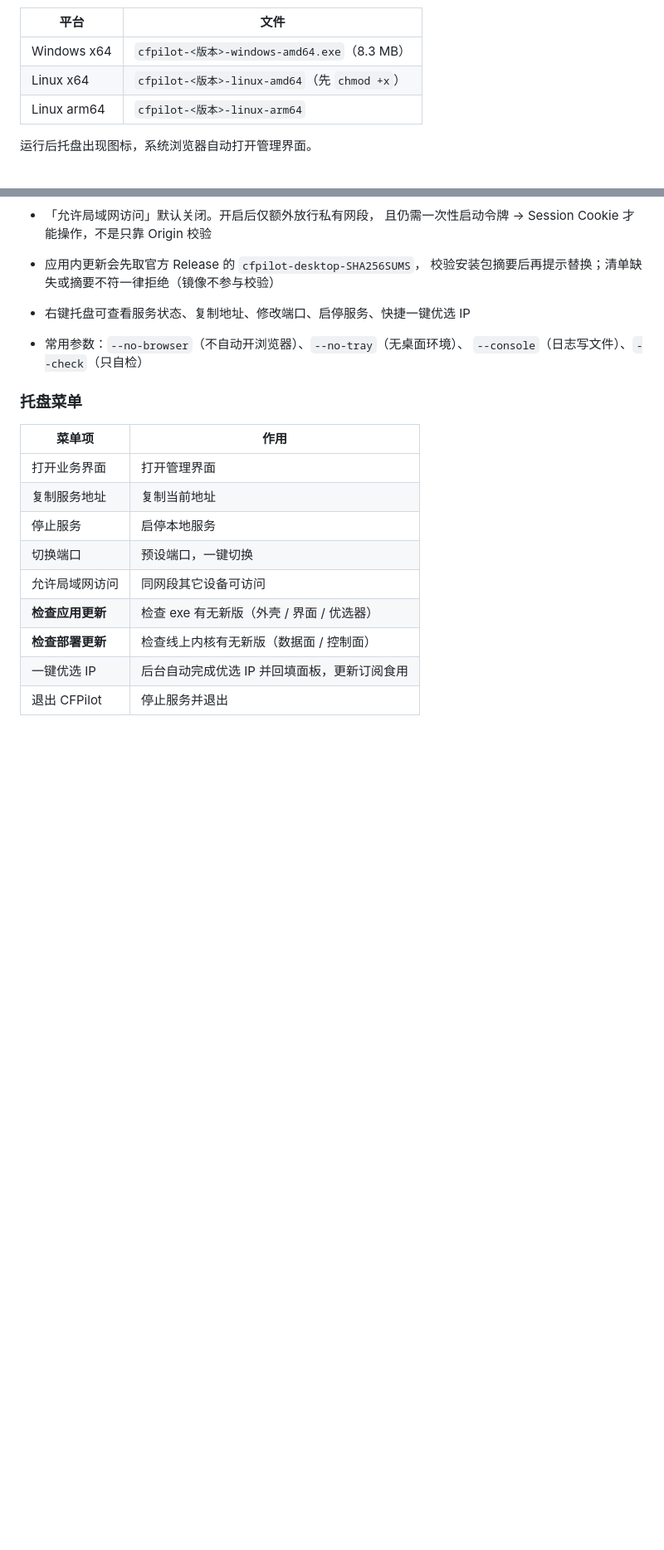
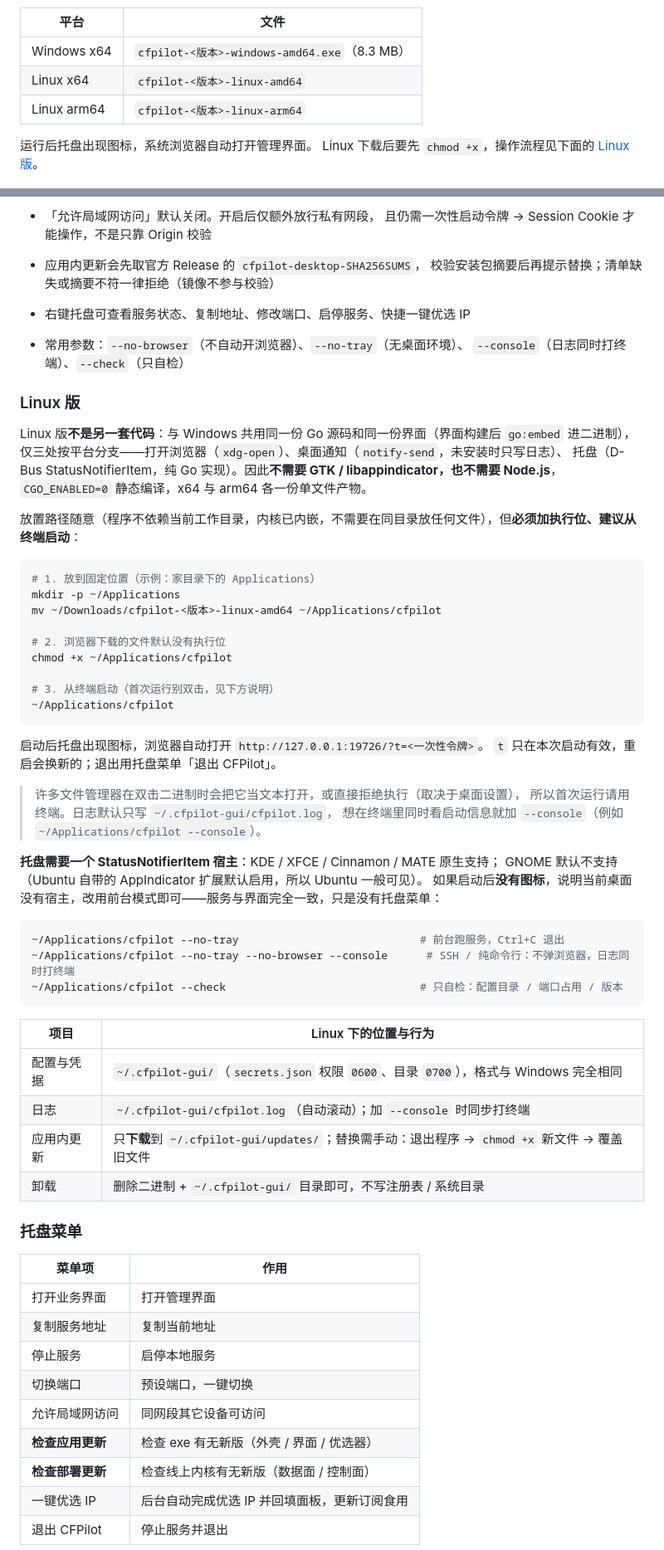
Before and after one commit to xmwengxing/CFPilot, a Markdown page: README.md, 2 parts joined by grey strips. Shown at 83% size. Drawn GitHub-style; folded sections open; blank space fills up the shorter version.

Commit message:
docs(readme): 补 Linux 版运行流程与平台差异说明
- 明确 Linux 与 Windows 共用同一份 Go 源码与界面，仅打开浏览器、
  桌面通知、托盘三处按平台分支，产物为静态单文件
- 补下载后 chmod +x、从终端启动、一次性启动令牌地址、退出方式
- 说明托盘依赖 StatusNotifierItem 宿主（GNOME 默认不支持），
  无图标或 SSH / 服务器环境改用 --no-tray，并给出三种常用命令
- 补数据位置（~/.cfpilot-gui）、日志、应用内更新需手动替换、卸载范围
- 修正 --console 帮助文案：日志始终写文件，它只额外输出到终端
- FAQ 增加「Linux 双击没反应 / 没有托盘图标」

🤖 Generated with Codebuff
Co-Authored-By: Codebuff <noreply@codebuff.com>

````diff
--- a/README.md
+++ b/README.md
@@ -139,10 +139,11 @@ cfpilot config      # 配置管理
 | 平台          | 文件                                       |
 | ----------- | ---------------------------------------- |
 | Windows x64 | `cfpilot-<版本>-windows-amd64.exe`（8.3 MB） |
-| Linux x64   | `cfpilot-<版本>-linux-amd64`（先 `chmod +x`） |
+| Linux x64   | `cfpilot-<版本>-linux-amd64`               |
 | Linux arm64 | `cfpilot-<版本>-linux-arm64`               |
 
 运行后托盘出现图标，系统浏览器自动打开管理界面。
+Linux 下载后要先 `chmod +x`，操作流程见下面的 [Linux 版](#linux-版)。
 
 <img src="docs/images/go-credentials.png" alt="CFPilot Go 版凭据页：自动检测账号并自动选中唯一的 CFPilot 实例" width="720">
 
@@ -175,7 +176,52 @@ cfpilot config      # 配置管理
 - 右键托盘可查看服务状态、复制地址、修改端口、启停服务、快捷一键优选 IP
 
 - 常用参数：`--no-browser`（不自动开浏览器）、`--no-tray`（无桌面环境）、
-  `--console`（日志写文件）、`--check`（只自检）
+  `--console`（日志同时打终端）、`--check`（只自检）
+
+### Linux 版
+
+Linux 版**不是另一套代码**：与 Windows 共用同一份 Go 源码和同一份界面（界面构建后 `go:embed` 进二进制），
+仅三处按平台分支——打开浏览器（`xdg-open`）、桌面通知（`notify-send`，未安装时只写日志）、
+托盘（D-Bus StatusNotifierItem，纯 Go 实现）。因此**不需要 GTK / libappindicator，也不需要 Node.js**，
+`CGO_ENABLED=0` 静态编译，x64 与 arm64 各一份单文件产物。
+
+放置路径随意（程序不依赖当前工作目录，内核已内嵌，不需要在同目录放任何文件），但**必须加执行位、建议从终端启动**：
+
+```bash
+# 1. 放到固定位置（示例：家目录下的 Applications）
+mkdir -p ~/Applications
+mv ~/Downloads/cfpilot-<版本>-linux-amd64 ~/Applications/cfpilot
+
+# 2. 浏览器下载的文件默认没有执行位
+chmod +x ~/Applications/cfpilot
+
+# 3. 从终端启动（首次运行别双击，见下方说明）
+~/Applications/cfpilot
+```
+
+启动后托盘出现图标，浏览器自动打开 `http://127.0.0.1:19726/?t=<一次性令牌>`。
+`t` 只在本次启动有效，重启会换新的；退出用托盘菜单「退出 CFPilot」。
+
+> 许多文件管理器在双击二进制时会把它当文本打开，或直接拒绝执行（取决于桌面设置），
+> 所以首次运行请用终端。日志默认只写 `~/.cfpilot-gui/cfpilot.log`，
+> 想在终端里同时看启动信息就加 `--console`（例如 `~/Applications/cfpilot --console`）。
+
+**托盘需要一个 StatusNotifierItem 宿主**：KDE / XFCE / Cinnamon / MATE 原生支持；
+GNOME 默认不支持（Ubuntu 自带的 AppIndicator 扩展默认启用，所以 Ubuntu 一般可见）。
+如果启动后**没有图标**，说明当前桌面没有宿主，改用前台模式即可——服务与界面完全一致，只是没有托盘菜单：
+
+```bash
+~/Applications/cfpilot --no-tray                            # 前台跑服务，Ctrl+C 退出
+~/Applications/cfpilot --no-tray --no-browser --console      # SSH / 纯命令行：不弹浏览器，日志同时打终端
+~/Applications/cfpilot --check                              # 只自检：配置目录 / 端口占用 / 版本
+```
+
+| 项目      | Linux 下的位置与行为                                                |
+| ------- | ------------------------------------------------------------ |
+| 配置与凭据   | `~/.cfpilot-gui/`（`secrets.json` 权限 `0600`、目录 `0700`），格式与 Windows 完全相同 |
+| 日志      | `~/.cfpilot-gui/cfpilot.log`（自动滚动）；加 `--console` 时同步打终端         |
+| 应用内更新   | 只**下载**到 `~/.cfpilot-gui/updates/`；替换需手动：退出程序 → `chmod +x` 新文件 → 覆盖旧文件 |
+| 卸载      | 删除二进制 + `~/.cfpilot-gui/` 目录即可，不写注册表 / 系统目录                      |
 
 ### 托盘菜单
 
````
Also changed, not shown: other parts of README.md (+5 -0 lines).
